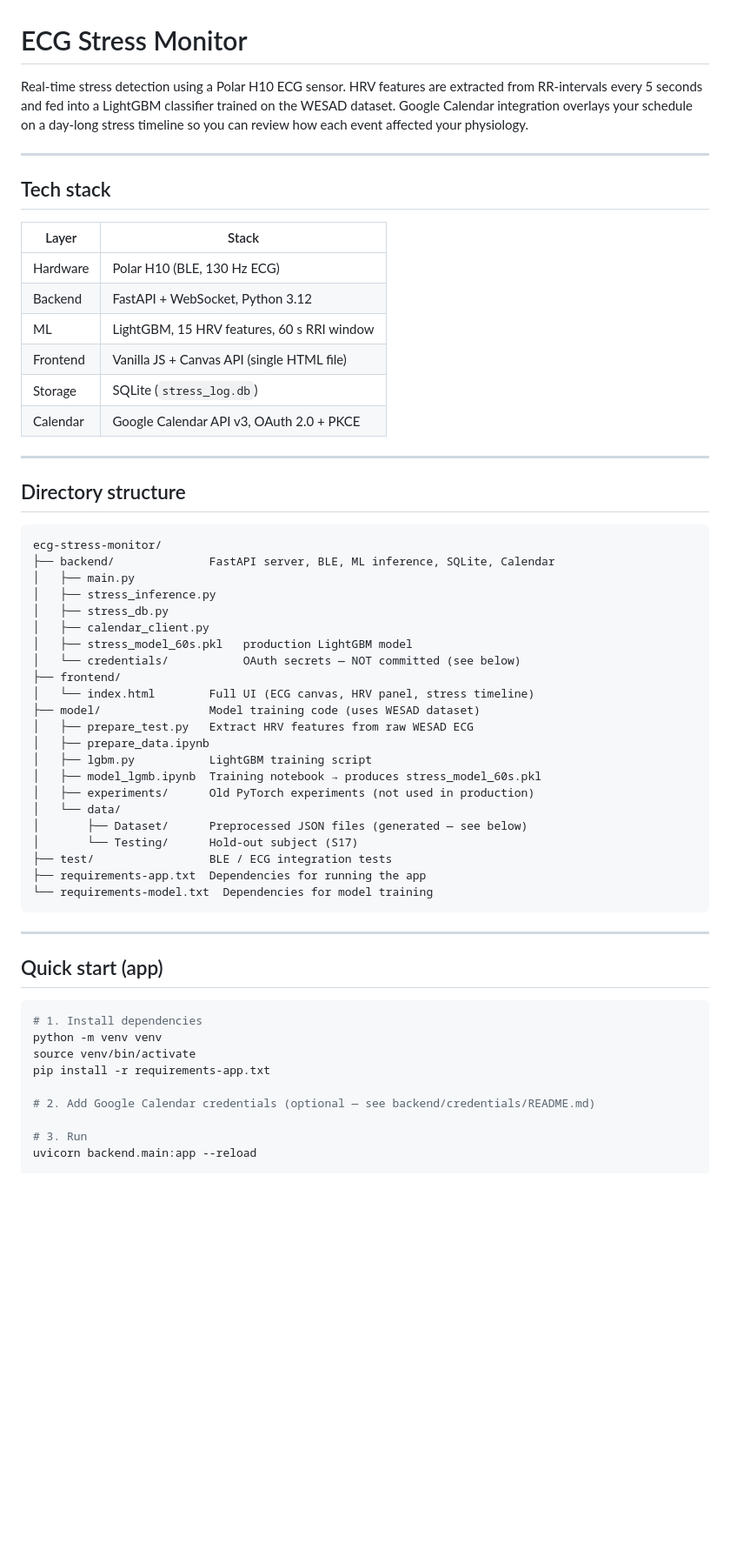
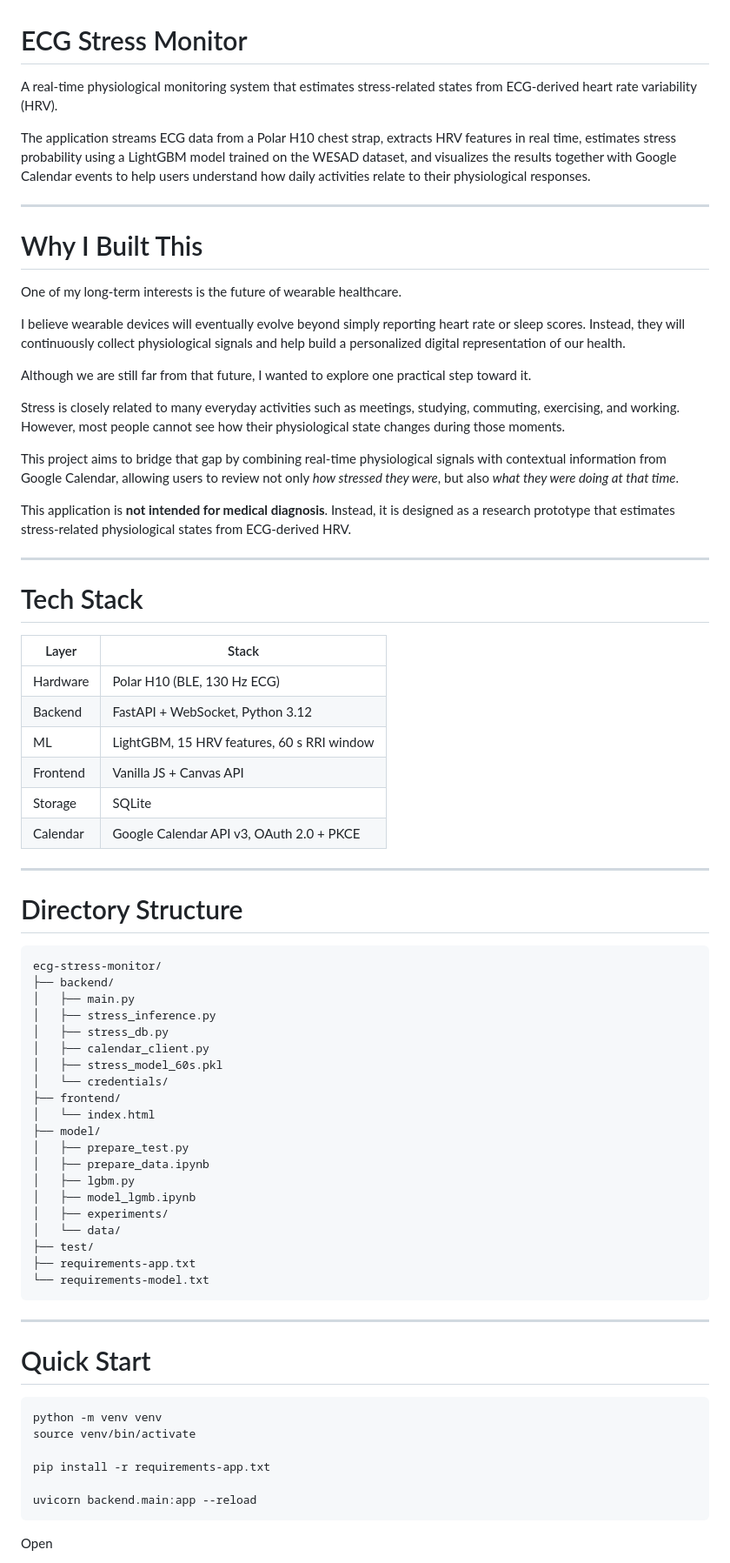
Before and after one commit to ts-39/ecg-stress-monitor, a Markdown page: README.md, the part around one of its changes. Shown at 87% size. GitHub-like rendering; blank space fills up the shorter version.

````diff
--- a/README.md
+++ b/README.md
@@ -1,65 +1,92 @@
 # ECG Stress Monitor
 
-Real-time stress detection using a Polar H10 ECG sensor.
-HRV features are extracted from RR-intervals every 5 seconds and fed into a
-LightGBM classifier trained on the WESAD dataset.
-Google Calendar integration overlays your schedule on a day-long stress timeline
-so you can review how each event affected your physiology.
+A real-time physiological monitoring system that estimates stress-related states
+from ECG-derived heart rate variability (HRV).
+
+The application streams ECG data from a Polar H10 chest strap, extracts HRV
+features in real time, estimates stress probability using a LightGBM model
+trained on the WESAD dataset, and visualizes the results together with Google
+Calendar events to help users understand how daily activities relate to their
+physiological responses.
 
 ---
 
-## Tech stack
+# Why I Built This
+
+One of my long-term interests is the future of wearable healthcare.
+
+I believe wearable devices will eventually evolve beyond simply reporting heart
+rate or sleep scores. Instead, they will continuously collect physiological
+signals and help build a personalized digital representation of our health.
+
+Although we are still far from that future, I wanted to explore one practical
+step toward it.
+
+Stress is closely related to many everyday activities such as meetings,
+studying, commuting, exercising, and working. However, most people cannot see
+how their physiological state changes during those moments.
+
+This project aims to bridge that gap by combining real-time physiological
+signals with contextual information from Google Calendar, allowing users to
+review not only *how stressed they were*, but also *what they were doing at
+that time*.
+
+This application is **not intended for medical diagnosis**.
+Instead, it is designed as a research prototype that estimates
+stress-related physiological states from ECG-derived HRV.
+
+---
+
+# Tech Stack
 
 | Layer | Stack |
 |---|---|
 | Hardware | Polar H10 (BLE, 130 Hz ECG) |
 | Backend | FastAPI + WebSocket, Python 3.12 |
 | ML | LightGBM, 15 HRV features, 60 s RRI window |
-| Frontend | Vanilla JS + Canvas API (single HTML file) |
-| Storage | SQLite (`stress_log.db`) |
+| Frontend | Vanilla JS + Canvas API |
+| Storage | SQLite |
 | Calendar | Google Calendar API v3, OAuth 2.0 + PKCE |
 
 ---
 
-## Directory structure
+# Directory Structure
 
-```
+```text
 ecg-stress-monitor/
-├── backend/              FastAPI server, BLE, ML inference, SQLite, Calendar
+├── backend/
 │   ├── main.py
 │   ├── stress_inference.py
 │   ├── stress_db.py
 │   ├── calendar_client.py
-│   ├── stress_model_60s.pkl   production LightGBM model
-│   └── credentials/           OAuth secrets — NOT committed (see below)
+│   ├── stress_model_60s.pkl
+│   └── credentials/
 ├── frontend/
-│   └── index.html        Full UI (ECG canvas, HRV panel, stress timeline)
-├── model/                Model training code (uses WESAD dataset)
-│   ├── prepare_test.py   Extract HRV features from raw WESAD ECG
+│   └── index.html
+├── model/
+│   ├── prepare_test.py
 │   ├── prepare_data.ipynb
-│   ├── lgbm.py           LightGBM training script
-│   ├── model_lgmb.ipynb  Training notebook → produces stress_model_60s.pkl
-│   ├── experiments/      Old PyTorch experiments (not used in production)
+│   ├── lgbm.py
+│   ├── model_lgmb.ipynb
+│   ├── experiments/
 │   └── data/
-│       ├── Dataset/      Preprocessed JSON files (generated — see below)
-│       └── Testing/      Hold-out subject (S17)
-├── test/                 BLE / ECG integration tests
-├── requirements-app.txt  Dependencies for running the app
-└── requirements-model.txt  Dependencies for model training
+├── test/
+├── requirements-app.txt
+└── requirements-model.txt
 ```
 
 ---
 
-## Quick start (app)
+# Quick Start
 
 ```bash
-# 1. Install dependencies
 python -m venv venv
 source venv/bin/activate
+
 pip install -r requirements-app.txt
 
-# 2. Add Google Calendar credentials (optional — see backend/credentials/README.md)
+uvicorn backend.main:app --reload
+```
 
-# 3. Run
-uvicorn backend.main:app --reload
+Open
 
````
Also changed, not shown: other parts of README.md (+218 -53 lines).
